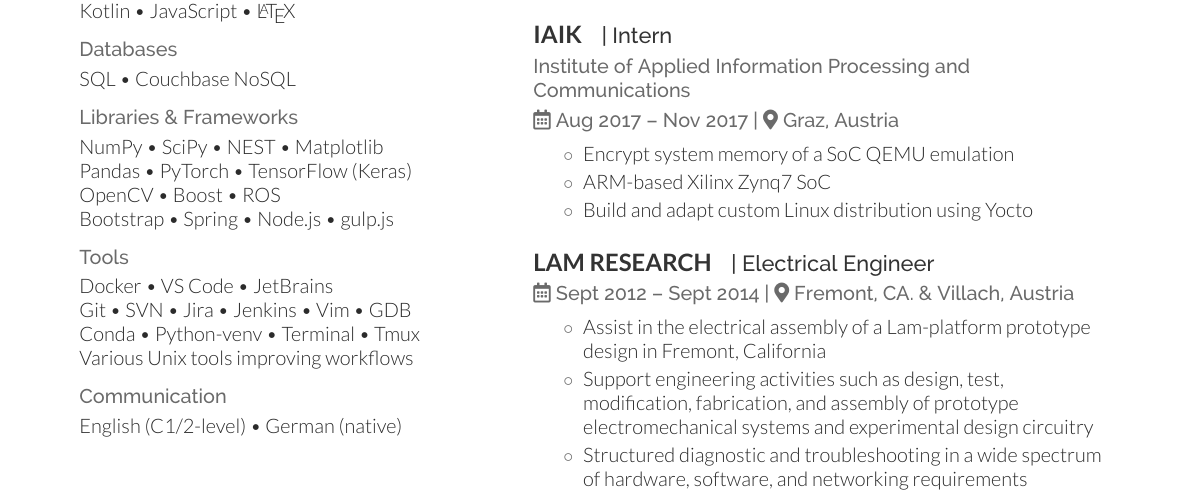
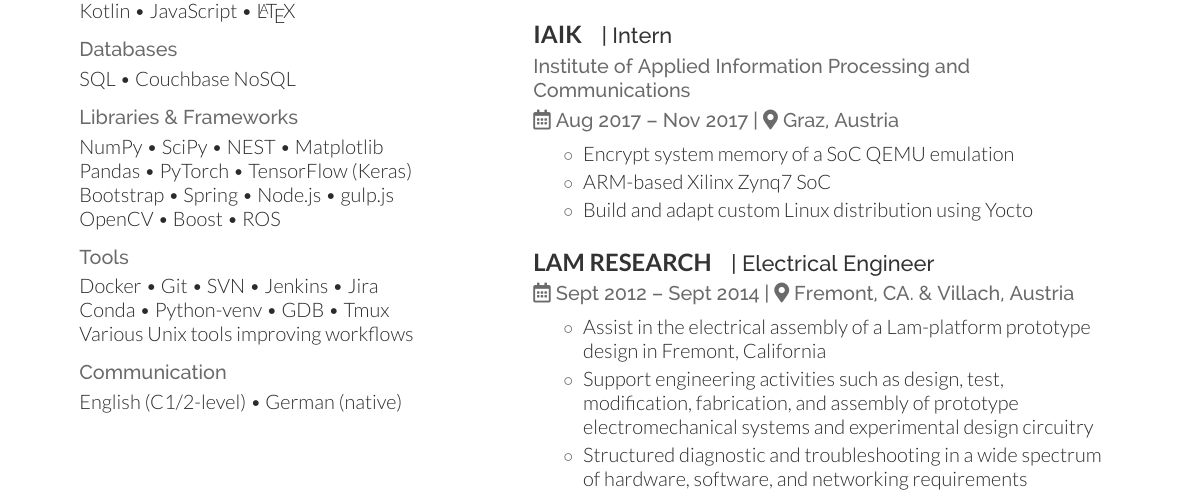
Before and after one commit to theuema/Resume-CV, a LaTeX CV (cv_two-col.tex): part of page 1 of 2, cut so that both start at the same text. Compiled offline with XeLaTeX.

Commit message:
rework libs, frameworks and tools

```diff
--- a/cv_two-col.tex
+++ b/cv_two-col.tex
@@ -96,14 +96,13 @@
 	\sheader{Libraries \& Frameworks}
 	NumPy \bulletsep SciPy \bulletsep NEST \bulletsep Matplotlib\\
 	Pandas \bulletsep PyTorch \bulletsep TensorFlow (Keras)\\
-	OpenCV \bulletsep Boost \bulletsep ROS\\
-	Bootstrap \bulletsep Spring \bulletsep Node.js \bulletsep gulp.js
+	Bootstrap \bulletsep Spring \bulletsep Node.js \bulletsep gulp.js\\
+	OpenCV \bulletsep Boost \bulletsep ROS
 	\subsectionsep
 
 	\sheader{Tools}
-	Docker \bulletsep VS Code \bulletsep JetBrains\\
-	Git \bulletsep SVN \bulletsep Jira \bulletsep Jenkins \bulletsep Vim \bulletsep GDB\\
-	Conda \bulletsep Python-venv \bulletsep Terminal \bulletsep Tmux\\
+	Docker \bulletsep Git \bulletsep SVN \bulletsep Jenkins \bulletsep Jira\\
+	Conda \bulletsep Python-venv \bulletsep GDB \bulletsep Tmux\\
 	Various Unix tools improving workflows
 	\subsectionsep
 
```
Also changed, not shown: cv.tex (+1 -1 lines), resume.tex (+1 -1 lines), 3 other files.
